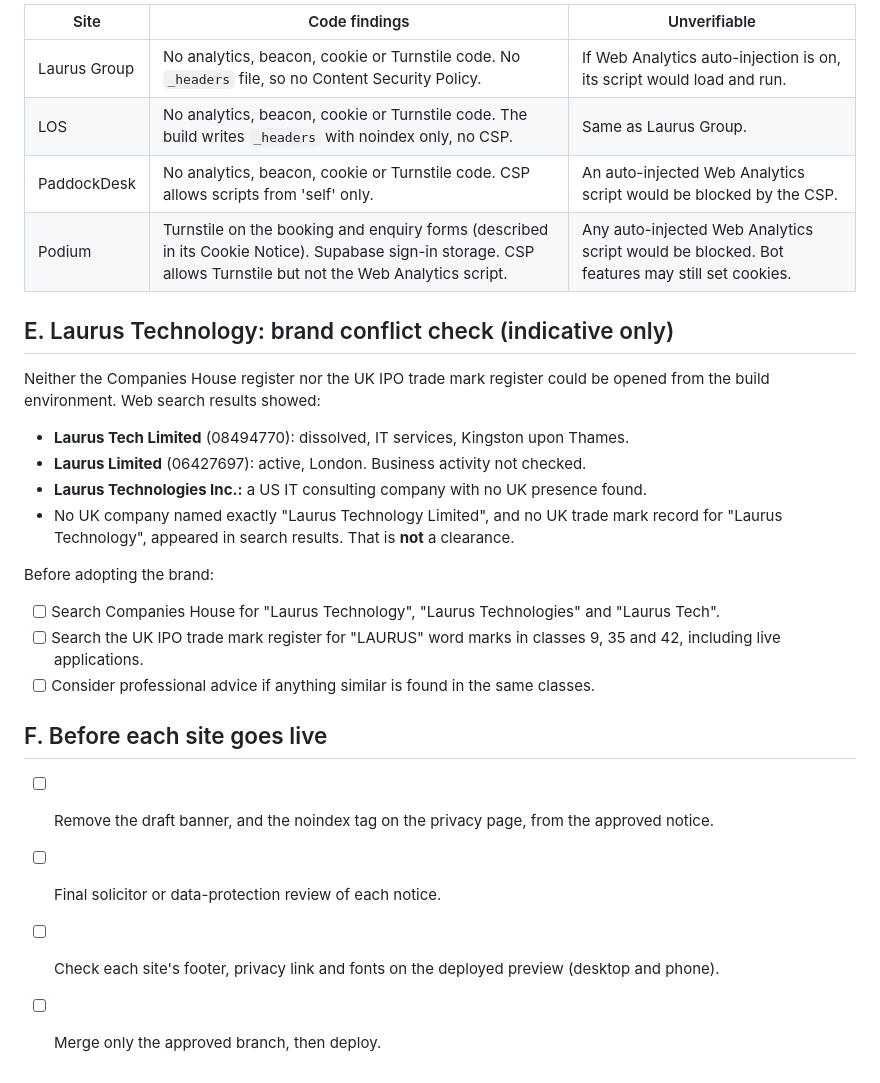
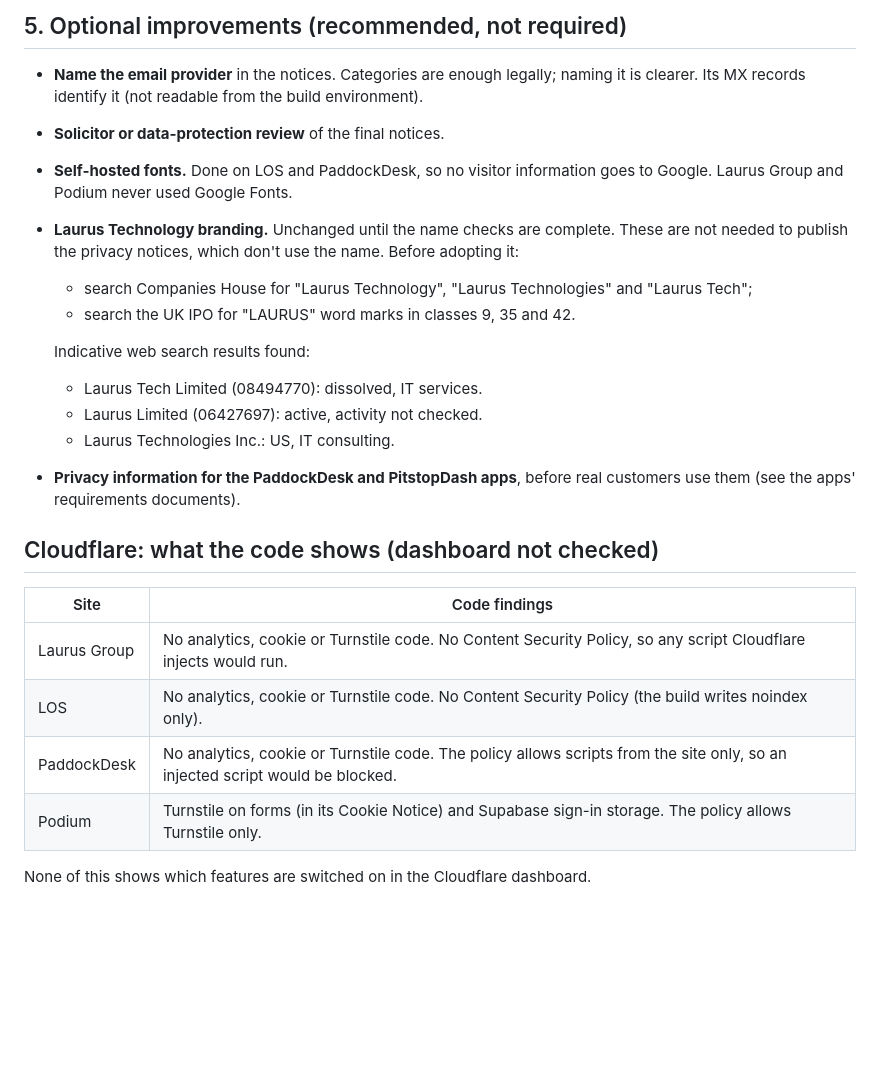
Before and after one commit to laurusgroup3/laurusgroup-website, a Markdown page: docs/LEGAL-PUBLICATION-CHECKLIST.md, the part around one of its changes. GitHub-like rendering; blank space fills up the shorter version.

```diff
--- a/docs/LEGAL-PUBLICATION-CHECKLIST.md
+++ b/docs/LEGAL-PUBLICATION-CHECKLIST.md
@@ -53,28 +46,26 @@ These are suggestions, not decisions. Approve, change or reject each one:
 
-| Site | Code findings | Unverifiable |
-|---|---|---|
-| Laurus Group | No analytics, beacon, cookie or Turnstile code. No `_headers` file, so no Content Security Policy. | If Web Analytics auto-injection is on, its script would load and run. |
-| LOS | No analytics, beacon, cookie or Turnstile code. The build writes `_headers` with noindex only, no CSP. | Same as Laurus Group. |
-| PaddockDesk | No analytics, beacon, cookie or Turnstile code. CSP allows scripts from 'self' only. | An auto-injected Web Analytics script would be blocked by the CSP. |
-| Podium | Turnstile on the booking and enquiry forms (described in its Cookie Notice). Supabase sign-in storage. CSP allows Turnstile but not the Web Analytics script. | Any auto-injected Web Analytics script would be blocked. Bot features may still set cookies. |
+## 5. Optional improvements (recommended, not required)
 
-## E. Laurus Technology: brand conflict check (indicative only)
+- **Name the email provider** in the notices. Categories are enough legally; naming it is clearer. Its MX records identify it (not readable from the build environment).
+- **Solicitor or data-protection review** of the final notices.
+- **Self-hosted fonts.** Done on LOS and PaddockDesk, so no visitor information goes to Google. Laurus Group and Podium never used Google Fonts.
+- **Laurus Technology branding.** Unchanged until the name checks are complete. These are not needed to publish the privacy notices, which don't use the name. Before adopting it:
+  - search Companies House for "Laurus Technology", "Laurus Technologies" and "Laurus Tech";
+  - search the UK IPO for "LAURUS" word marks in classes 9, 35 and 42.
 
-Neither the Companies House register nor the UK IPO trade mark register could be opened from the build environment. Web search results showed:
+  Indicative web search results found:
+  - Laurus Tech Limited (08494770): dissolved, IT services.
+  - Laurus Limited (06427697): active, activity not checked.
+  - Laurus Technologies Inc.: US, IT consulting.
+- **Privacy information for the PaddockDesk and PitstopDash apps**, before real customers use them (see the apps' requirements documents).
 
-- **Laurus Tech Limited** (08494770): dissolved, IT services, Kingston upon Thames.
-- **Laurus Limited** (06427697): active, London. Business activity not checked.
-- **Laurus Technologies Inc.:** a US IT consulting company with no UK presence found.
-- No UK company named exactly "Laurus Technology Limited", and no UK trade mark record for "Laurus Technology", appeared in search results. That is **not** a clearance.
+## Cloudflare: what the code shows (dashboard not checked)
 
-Before adopting the brand:
-- [ ] Search Companies House for "Laurus Technology", "Laurus Technologies" and "Laurus Tech".
-- [ ] Search the UK IPO trade mark register for "LAURUS" word marks in classes 9, 35 and 42, including live applications.
-- [ ] Consider professional advice if anything similar is found in the same classes.
+| Site | Code findings |
+|---|---|
+| Laurus Group | No analytics, cookie or Turnstile code. No Content Security Policy, so any script Cloudflare injects would run. |
+| LOS | No analytics, cookie or Turnstile code. No Content Security Policy (the build writes noindex only). |
+| PaddockDesk | No analytics, cookie or Turnstile code. The policy allows scripts from the site only, so an injected script would be blocked. |
+| Podium | Turnstile on forms (in its Cookie Notice) and Supabase sign-in storage. The policy allows Turnstile only. |
 
-## F. Before each site goes live
-
-- [ ] Remove the draft banner, and the noindex tag on the privacy page, from the approved notice.
-- [ ] Final solicitor or data-protection review of each notice.
-- [ ] Check each site's footer, privacy link and fonts on the deployed preview (desktop and phone).
-- [ ] Merge only the approved branch, then deploy.
+None of this shows which features are switched on in the Cloudflare dashboard.
```
Also changed, not shown: other parts of docs/LEGAL-PUBLICATION-CHECKLIST.md (+25 -32 lines).
